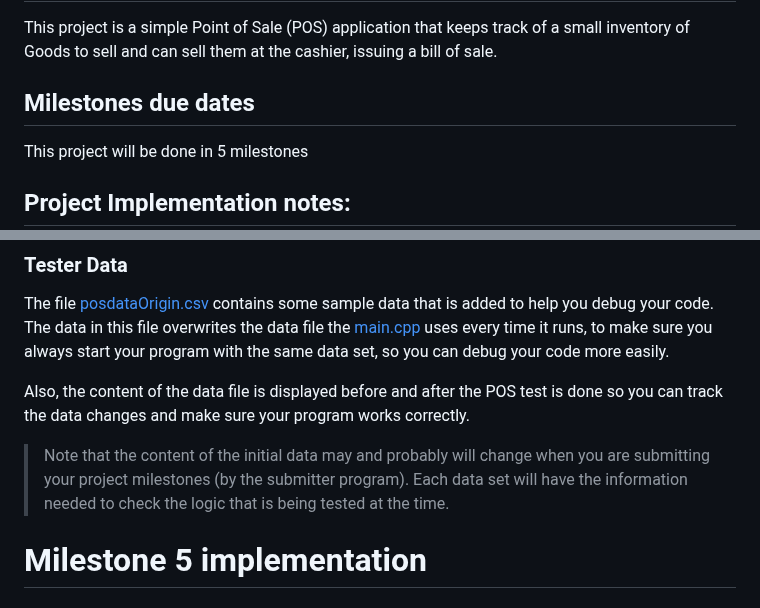
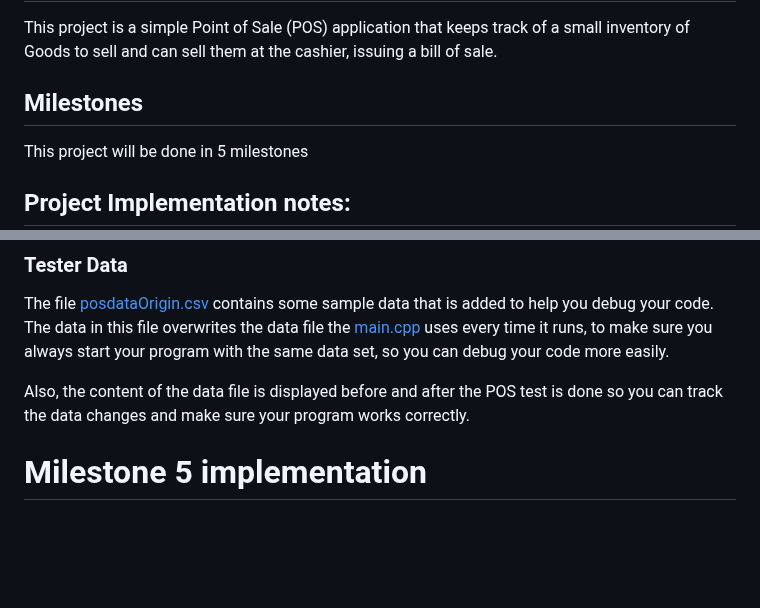
Before and after one commit to sanghyonjeon/School_Projects, a Markdown page: OOP244 Point of Sale (POS) System/README.md, 2 parts joined by grey strips. Drawn GitHub-style; blank space fills up the shorter version.

Commit message:
updating project description

```diff
--- a/OOP244 Point of Sale (POS) System/README.md
+++ b/OOP244 Point of Sale (POS) System/README.md
@@ -1,7 +1,7 @@
 # Project: Simple Point Of Sale System
 This project is a simple Point of Sale (POS) application that keeps track of a small inventory of Goods to sell and can sell them at the cashier, issuing a bill of sale.
 
-## Milestones due dates
+## Milestones
 This project will be done in 5 milestones
 
 ## Project Implementation notes:
@@ -597,8 +597,6 @@ The file <a href="MS5/posdataOrigin.csv" target="_blank">posdataOrigin.csv</a> c
 
 Also, the content of the data file is displayed before and after the POS test is done so you can track the data changes and make sure your program works correctly.
 
-> Note that the content of the initial data may and probably will change when you are submitting your project milestones (by the submitter program). Each data set will have the information needed to check the logic that is being tested at the time.
-
 
 # Milestone 5 implementation
 
```
